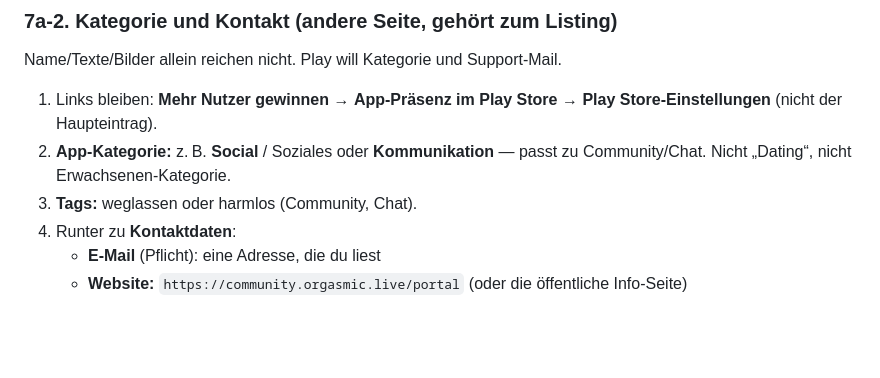
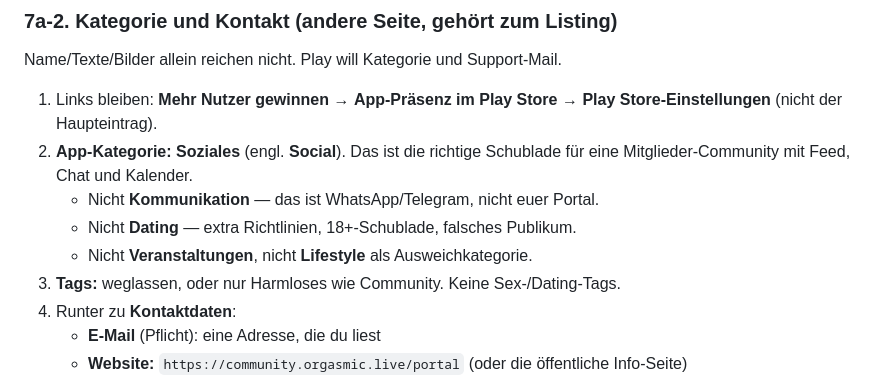
Before and after one commit to xxxchris0815/orgasmic-community, a Markdown page: orgasmic-native/ANLEITUNG-ANDROID.md, the part around the change. Rendered like a GitHub page; blank space fills up the shorter version.

Commit message:
docs(native): recommend Play category Social for LO Community
Use Soziales/Social; not Communication, Dating, Events, or Lifestyle.

Co-authored-by: expectmagic3 <expectmagic3@gmail.com>

```diff
--- a/orgasmic-native/ANLEITUNG-ANDROID.md
+++ b/orgasmic-native/ANLEITUNG-ANDROID.md
@@ -381,8 +381,11 @@ Fehlt der Menüpunkt: App noch nicht angelegt → Abschnitt 1. Oder du stehst au
 Name/Texte/Bilder allein reichen nicht. Play will Kategorie und Support-Mail.
 
 1. Links bleiben: **Mehr Nutzer gewinnen** → **App-Präsenz im Play Store** → **Play Store-Einstellungen** (nicht der Haupteintrag).
-2. **App-Kategorie:** z. B. **Social** / Soziales oder **Kommunikation** — passt zu Community/Chat. Nicht „Dating“, nicht Erwachsenen-Kategorie.
-3. **Tags:** weglassen oder harmlos (Community, Chat).
+2. **App-Kategorie:** **Soziales** (engl. **Social**). Das ist die richtige Schublade für eine Mitglieder-Community mit Feed, Chat und Kalender.
+   - Nicht **Kommunikation** — das ist WhatsApp/Telegram, nicht euer Portal.
+   - Nicht **Dating** — extra Richtlinien, 18+-Schublade, falsches Publikum.
+   - Nicht **Veranstaltungen**, nicht **Lifestyle** als Ausweichkategorie.
+3. **Tags:** weglassen, oder nur Harmloses wie Community. Keine Sex-/Dating-Tags.
 4. Runter zu **Kontaktdaten**:
    - **E-Mail** (Pflicht): eine Adresse, die du liest
    - **Website:** `https://community.orgasmic.live/portal` (oder die öffentliche Info-Seite)
```
